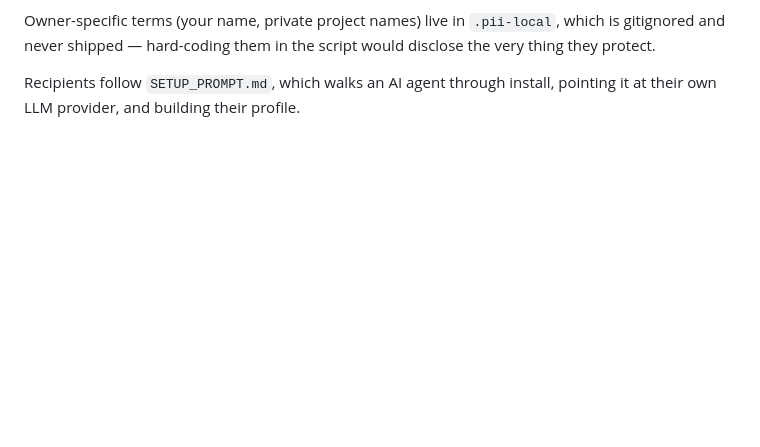
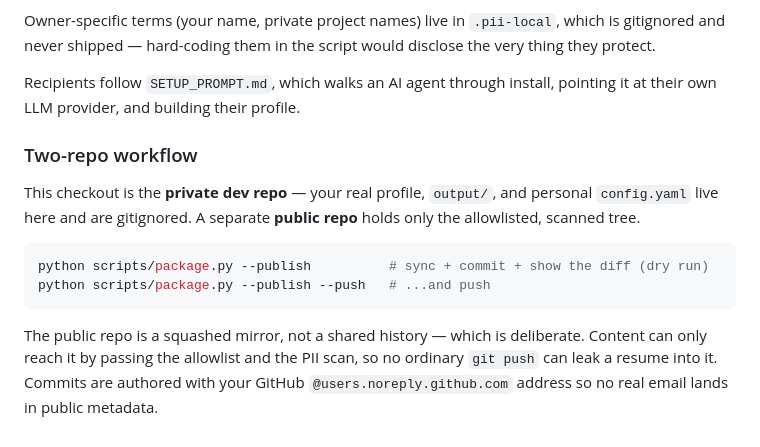
Before and after one commit to disquee/disqo-jobs, a Markdown page: README.md, the part around the change. GitHub-like rendering; blank space fills up the shorter version.

Commit message:
Sync from dev repo: packaging safeguards and ignore rules

````diff
--- a/README.md
+++ b/README.md
@@ -89,3 +89,19 @@ thing they protect.
 
 Recipients follow `SETUP_PROMPT.md`, which walks an AI agent through install, pointing
 it at their own LLM provider, and building their profile.
+
+### Two-repo workflow
+
+This checkout is the **private dev repo** — your real profile, `output/`, and personal
+`config.yaml` live here and are gitignored. A separate **public repo** holds only the
+allowlisted, scanned tree.
+
+```bash
+python scripts/package.py --publish          # sync + commit + show the diff (dry run)
+python scripts/package.py --publish --push   # ...and push
+```
+
+The public repo is a squashed mirror, not a shared history — which is deliberate.
+Content can only reach it by passing the allowlist and the PII scan, so no ordinary
+`git push` can leak a resume into it. Commits are authored with your GitHub
+`@users.noreply.github.com` address so no real email lands in public metadata.
````
